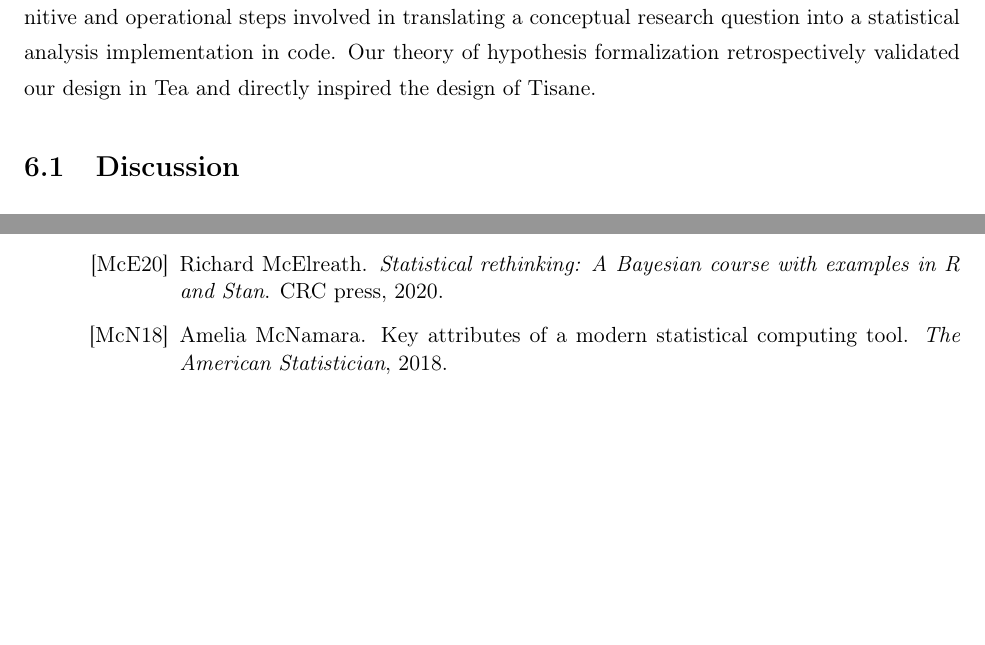
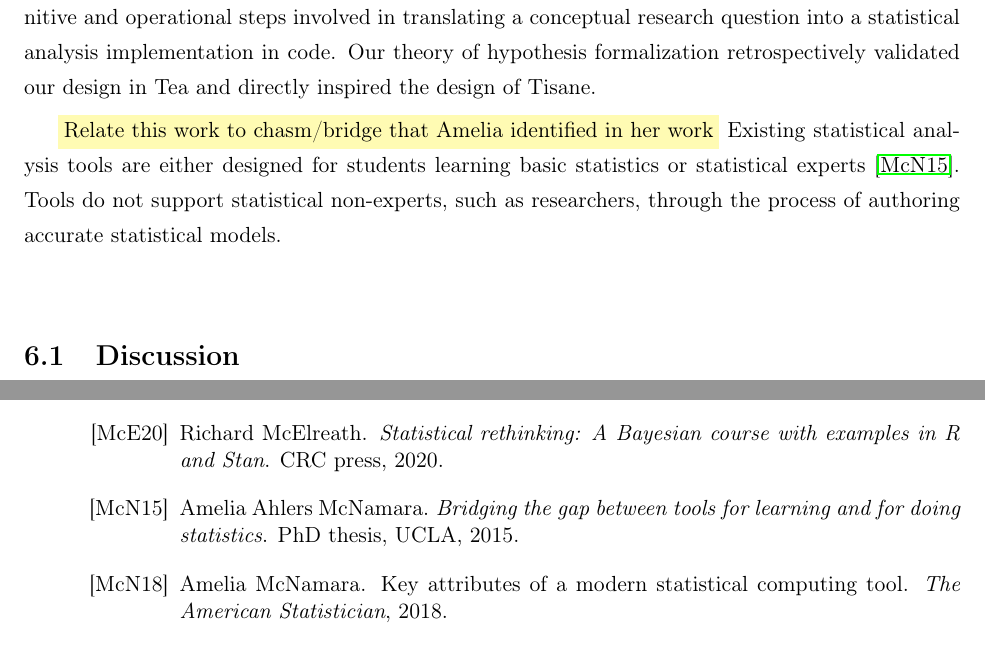
Before and after one commit to emjun/dissertation, a LaTeX thesis (dissertation.tex, which reads 10-conclusion.tex): two parts of pages 115 and 131 of 151 before the commit and two parts of pages 115 and 133 of 153 after it, joined at a grey line, cut so that both start at the same text, the shorter picture padded with empty space. Compiled offline with pdfLaTeX.

Commit message:
Add note to conclusion

```diff
--- a/10-conclusion.tex
+++ b/10-conclusion.tex
@@ -19,6 +19,14 @@ cognitive and operational steps involved in translating a conceptual research
 question into a statistical analysis implementation in code. Our theory of
 hypothesis formalization retrospectively validated our design in \tea and
 directly inspired the design of \tisane.
+
+
+\polish{Relate this work to chasm/bridge that Amelia identified in her work}
+Existing statistical analysis tools are either designed for students learning
+basic statistics or statistical experts~\cite{mcnamara2015bridging}.
+Tools do
+not support statistical non-experts, such as researchers, through the process of
+authoring accurate statistical models.
 
 \begin{comment}
 \section{Note on methodology and implications}
```
